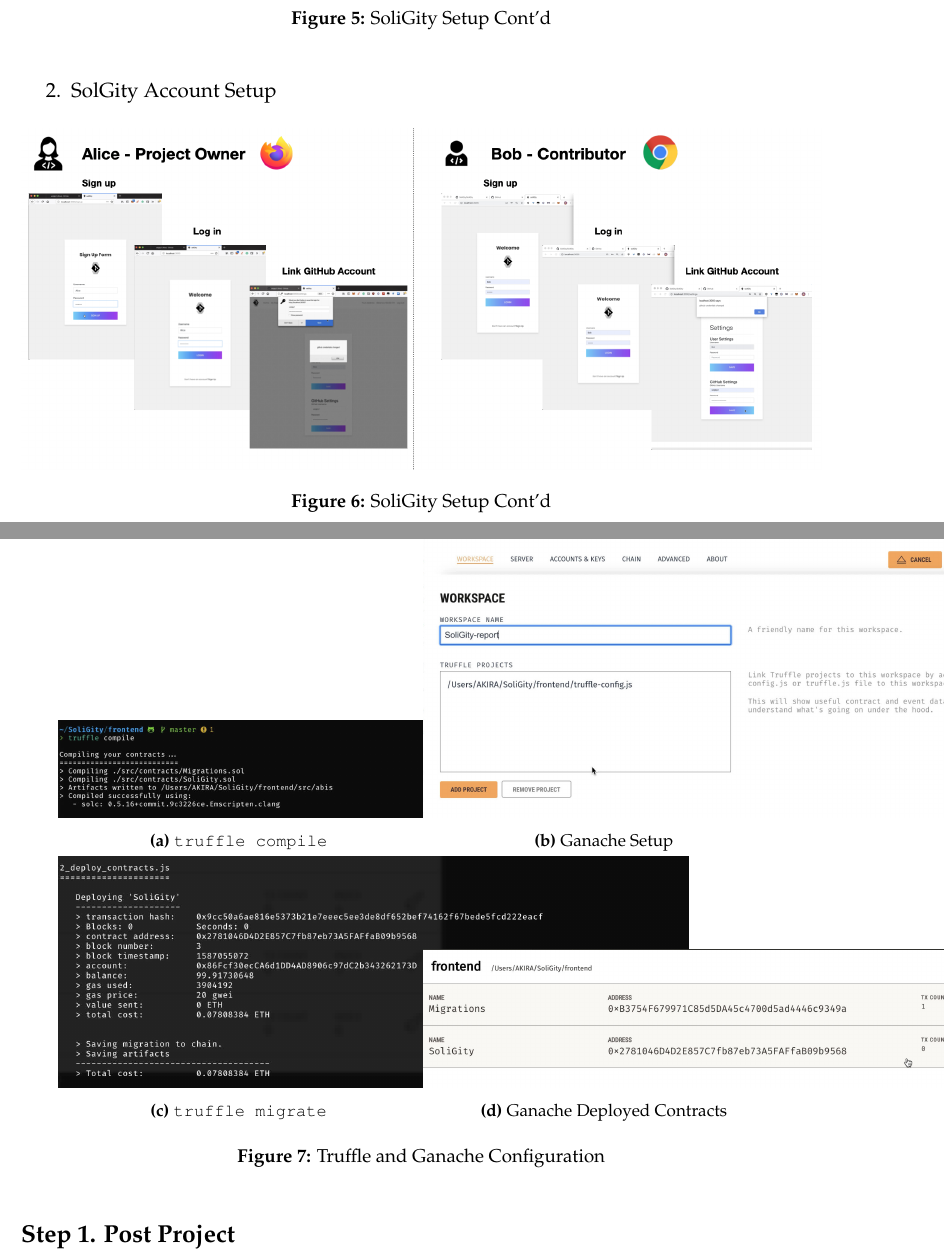
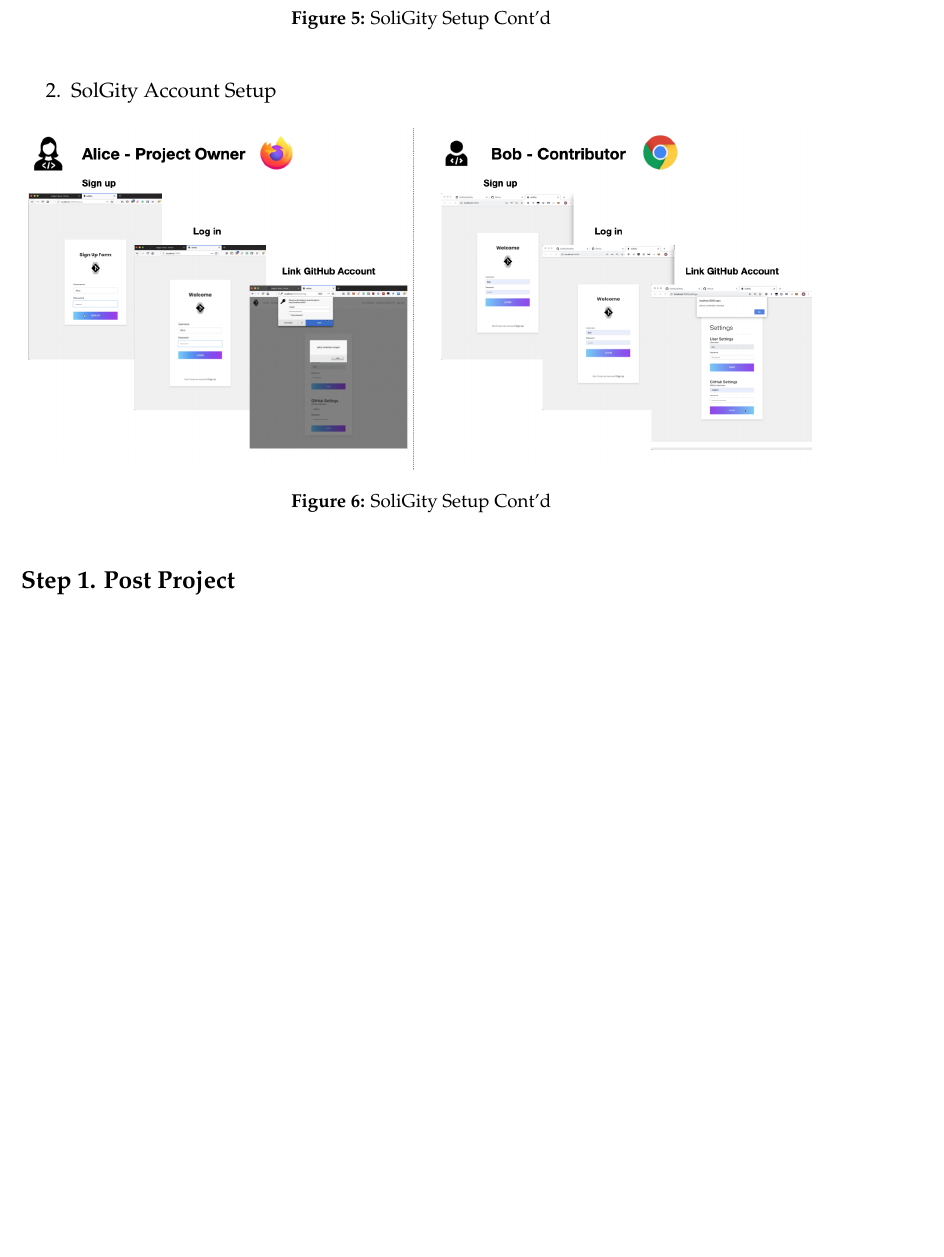
Before and after one commit to SoliGity/SoliGity-Report, a LaTeX document (main.tex): two parts of pages 8 and 9 of 24 before the commit and part of page 8 of 23 after it, the two joined at a grey line, cut so that both start at the same text, the shorter picture padded with empty space. Compiled offline with pdfLaTeX.

Commit message:
Updates from Overleaf

```diff
--- a/main.tex
+++ b/main.tex
@@ -189,31 +189,6 @@
 	      \end{figure}
 \end{enumerate}
 
-\begin{figure}[H]
-	\centering
-	\begin{subfigure}[b]{.45\textwidth}
-		\centering
-	\includegraphics[height=2cm]{graphs/05. truffle_compile}
-	\caption{\texttt{truffle compile}}
-	\end{subfigure}
-	\begin{subfigure}[b]{.45\textwidth}
-		\centering
-		\includegraphics[width=13cm]{graphs/06. ganache_setup}
-	\caption{Ganache Setup}
-	\end{subfigure}
-	\hspace{1em}
-	\begin{subfigure}[b]{.45\textwidth}
-		\centering
-	\includegraphics[width=13cm]{graphs/07. truffle_migrate}
-	\caption{\texttt{truffle migrate}}
-	\end{subfigure}
-		\begin{subfigure}[b]{.45\textwidth}
-		\centering
-	\includegraphics[width=13cm]{graphs/08. ganache_deployed_contract}
-	\caption{Ganache Deployed Contracts}
-	\end{subfigure}
-	\caption{Truffle and Ganache Configuration}
-\end{figure}
 
 \subsection*{Step 1. Post Project}
 \begin{enumerate}
```
